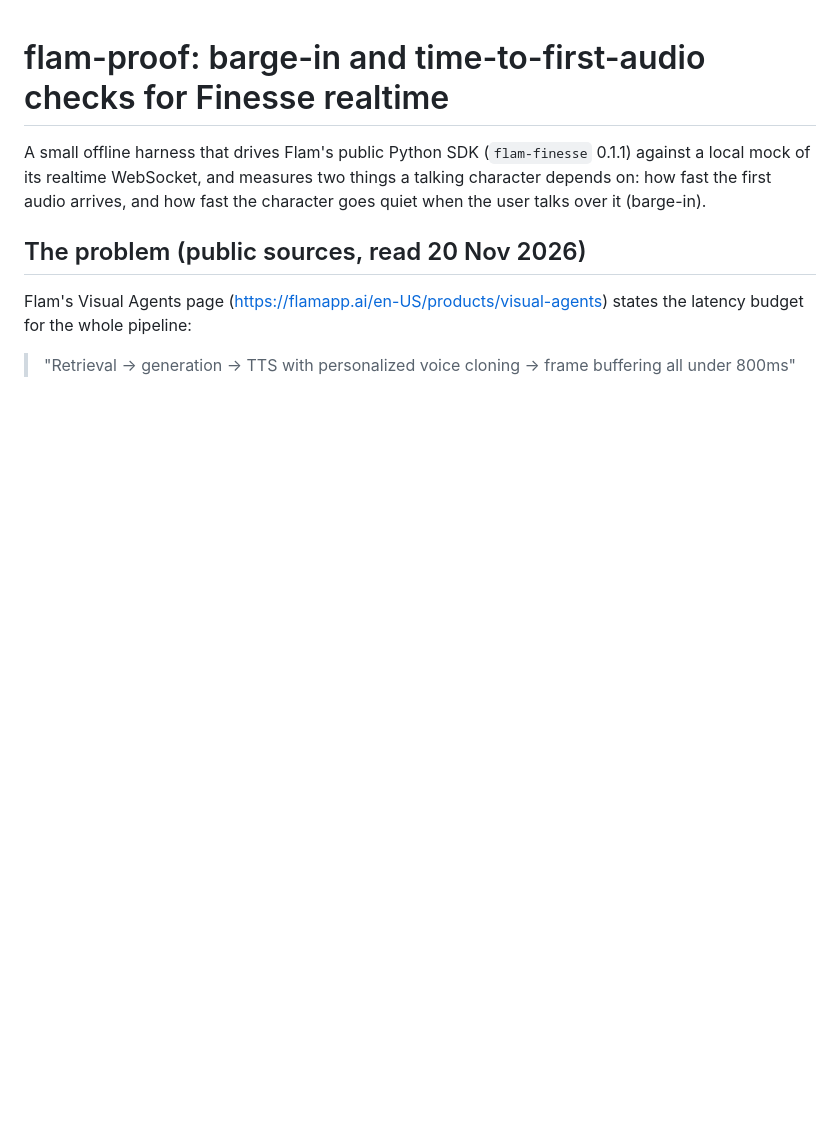
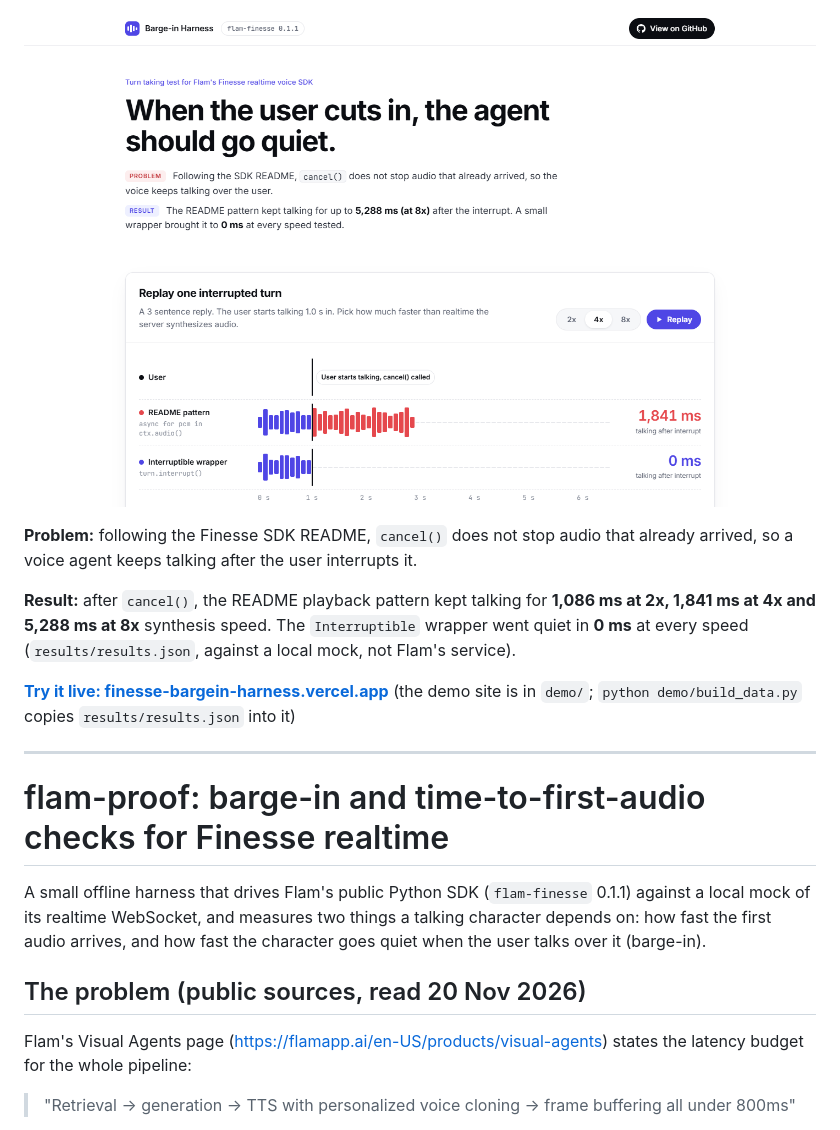
Before and after one commit to techi101/finesse-bargein-harness, a Markdown page: README.md, the part around the change. GitHub-like rendering; pictures changed too: docs/hero-1440.png (added); blank space fills up the shorter version.

```diff
--- a/README.md
+++ b/README.md
@@ -1,3 +1,13 @@
+<p align="center"><a href="https://finesse-bargein-harness.vercel.app"><img src="docs/hero-1440.png" alt="Barge-in Harness demo: README playback pattern keeps talking 1,841 ms after the user interrupts at 4x synthesis speed, the Interruptible wrapper goes quiet in 0 ms" width="900"></a></p>
+
+**Problem:** following the Finesse SDK README, `cancel()` does not stop audio that already arrived, so a voice agent keeps talking after the user interrupts it.
+
+**Result:** after `cancel()`, the README playback pattern kept talking for **1,086 ms at 2x, 1,841 ms at 4x and 5,288 ms at 8x** synthesis speed. The `Interruptible` wrapper went quiet in **0 ms** at every speed (`results/results.json`, against a local mock, not Flam's service).
+
+**[Try it live: finesse-bargein-harness.vercel.app](https://finesse-bargein-harness.vercel.app)** (the demo site is in `demo/`; `python demo/build_data.py` copies `results/results.json` into it)
+
+---
+
 # flam-proof: barge-in and time-to-first-audio checks for Finesse realtime
 
 A small offline harness that drives Flam's public Python SDK (`flam-finesse` 0.1.1) against a
```
Also changed, not shown: docs/screenshot-1440.png (added), docs/screenshot-390.png (added), 7 other files.
